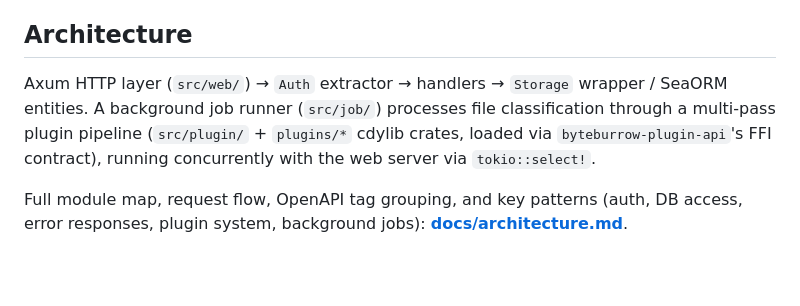
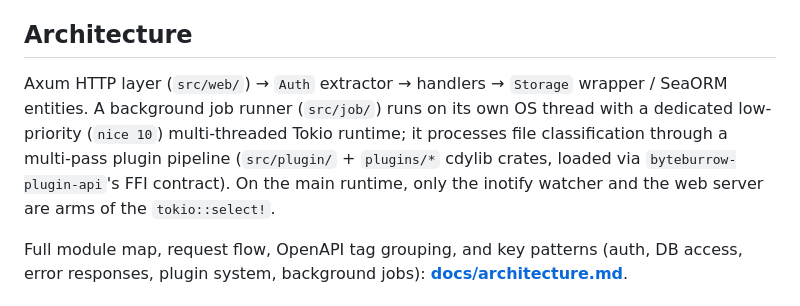
Before and after one commit to xmiksay/byteburrow, a Markdown page: CLAUDE.md, the part around the change. Drawn GitHub-style; blank space fills up the shorter version.

```diff
--- a/CLAUDE.md
+++ b/CLAUDE.md
@@ -45,7 +45,7 @@ The frontend is **not** served from a runtime path: its build output (`frontend/
 
 ## Architecture
 
-Axum HTTP layer (`src/web/`) → `Auth` extractor → handlers → `Storage` wrapper / SeaORM entities. A background job runner (`src/job/`) processes file classification through a multi-pass plugin pipeline (`src/plugin/` + `plugins/*` cdylib crates, loaded via `byteburrow-plugin-api`'s FFI contract), running concurrently with the web server via `tokio::select!`.
+Axum HTTP layer (`src/web/`) → `Auth` extractor → handlers → `Storage` wrapper / SeaORM entities. A background job runner (`src/job/`) runs on its own OS thread with a dedicated low-priority (`nice 10`) multi-threaded Tokio runtime; it processes file classification through a multi-pass plugin pipeline (`src/plugin/` + `plugins/*` cdylib crates, loaded via `byteburrow-plugin-api`'s FFI contract). On the main runtime, only the inotify watcher and the web server are arms of the `tokio::select!`.
 
 Full module map, request flow, OpenAPI tag grouping, and key patterns (auth, DB access, error responses, plugin system, background jobs): **[docs/architecture.md](docs/architecture.md)**.
 
```
Also changed, not shown: docs/architecture.md (+3 -2 lines).
